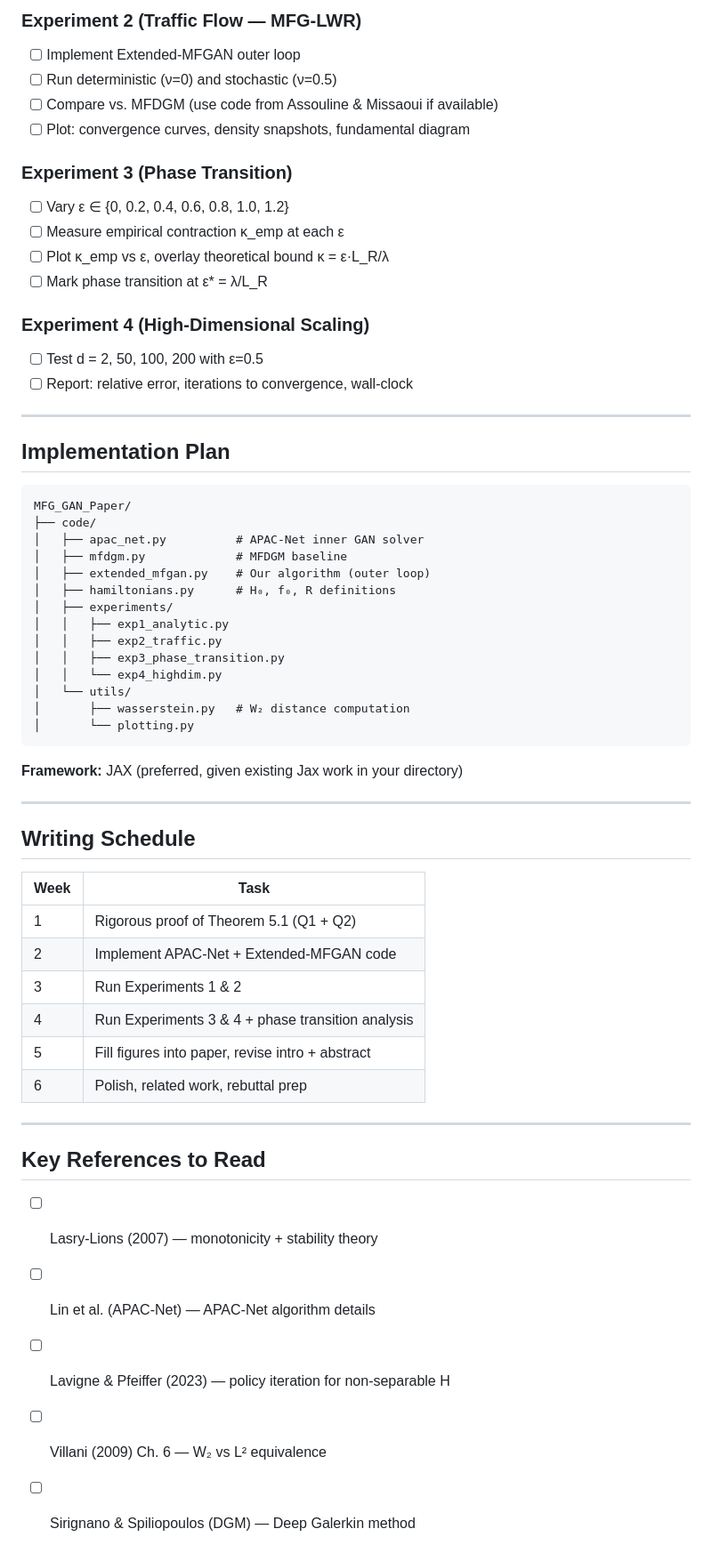
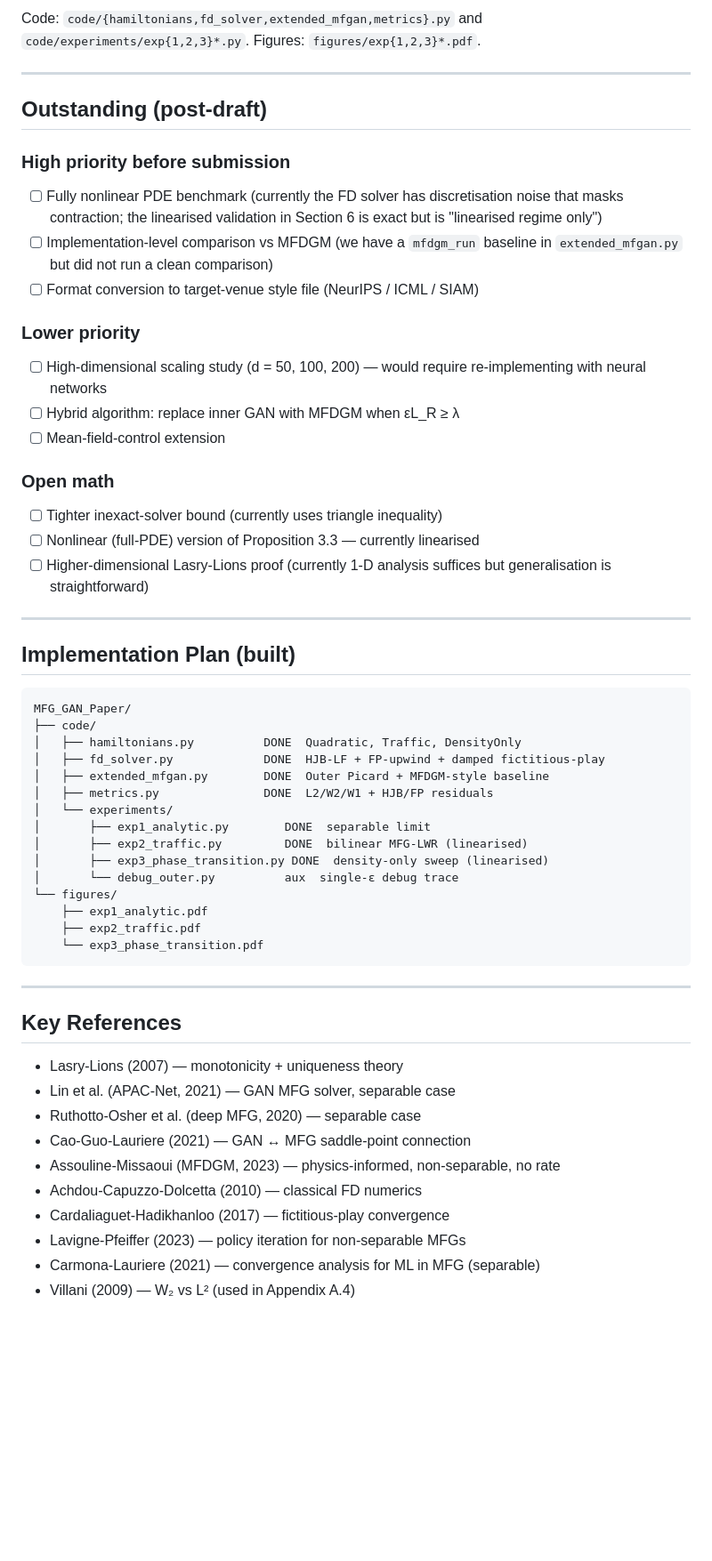
Before and after one commit to hikmatulloismatov1999/MFG-GAN-Paper, a Markdown page: PLAN.md, the part around one of its changes. Shown at 89% size. Rendered like a GitHub page; blank space fills up the shorter version.

Commit message:
Update PLAN.md to current paper status: draft complete, ready for review

````diff
--- a/PLAN.md
+++ b/PLAN.md
@@ -68,62 +52,59 @@ Construct a counterexample where ε·L_R ≥ λ and the iteration diverges.
 
-### Experiment 2 (Traffic Flow — MFG-LWR)
-- [ ] Implement Extended-MFGAN outer loop
-- [ ] Run deterministic (ν=0) and stochastic (ν=0.5)
-- [ ] Compare vs. MFDGM (use code from Assouline & Missaoui if available)
-- [ ] Plot: convergence curves, density snapshots, fundamental diagram
-
-### Experiment 3 (Phase Transition)
-- [ ] Vary ε ∈ {0, 0.2, 0.4, 0.6, 0.8, 1.0, 1.2}
-- [ ] Measure empirical contraction κ_emp at each ε
-- [ ] Plot κ_emp vs ε, overlay theoretical bound κ = ε·L_R/λ
-- [ ] Mark phase transition at ε* = λ/L_R
-
-### Experiment 4 (High-Dimensional Scaling)
-- [ ] Test d = 2, 50, 100, 200 with ε=0.5
-- [ ] Report: relative error, iterations to convergence, wall-clock
+Code: `code/{hamiltonians,fd_solver,extended_mfgan,metrics}.py` and `code/experiments/exp{1,2,3}*.py`.
+Figures: `figures/exp{1,2,3}*.pdf`.
 
 ---
 
-## Implementation Plan
+## Outstanding (post-draft)
+
+### High priority before submission
+- [ ] Fully nonlinear PDE benchmark (currently the FD solver has discretisation noise that masks contraction; the linearised validation in Section 6 is exact but is "linearised regime only")
+- [ ] Implementation-level comparison vs MFDGM (we have a `mfdgm_run` baseline in `extended_mfgan.py` but did not run a clean comparison)
+- [ ] Format conversion to target-venue style file (NeurIPS / ICML / SIAM)
+
+### Lower priority
+- [ ] High-dimensional scaling study (d = 50, 100, 200) — would require re-implementing with neural networks
+- [ ] Hybrid algorithm: replace inner GAN with MFDGM when εL_R ≥ λ
+- [ ] Mean-field-control extension
+
+### Open math
+- [ ] Tighter inexact-solver bound (currently uses triangle inequality)
+- [ ] Nonlinear (full-PDE) version of Proposition 3.3 — currently linearised
+- [ ] Higher-dimensional Lasry-Lions proof (currently 1-D analysis suffices but generalisation is straightforward)
+
+---
+
+## Implementation Plan (built)
 
 ```
 MFG_GAN_Paper/
 ├── code/
-│   ├── apac_net.py          # APAC-Net inner GAN solver
-│   ├── mfdgm.py             # MFDGM baseline
-│   ├── extended_mfgan.py    # Our algorithm (outer loop)
-│   ├── hamiltonians.py      # H₀, f₀, R definitions
-│   ├── experiments/
-│   │   ├── exp1_analytic.py
-│   │   ├── exp2_traffic.py
-│   │   ├── exp3_phase_transition.py
-│   │   └── exp4_highdim.py
-│   └── utils/
-│       ├── wasserstein.py   # W₂ distance computation
-│       └── plotting.py
+│   ├── hamiltonians.py          DONE  Quadratic, Traffic, DensityOnly
+│   ├── fd_solver.py             DONE  HJB-LF + FP-upwind + damped fictitious-play
+│   ├── extended_mfgan.py        DONE  Outer Picard + MFDGM-style baseline
+│   ├── metrics.py               DONE  L2/W2/W1 + HJB/FP residuals
+│   └── experiments/
+│       ├── exp1_analytic.py        DONE  separable limit
+│       ├── exp2_traffic.py         DONE  bilinear MFG-LWR (linearised)
+│       ├── exp3_phase_transition.py DONE  density-only sweep (linearised)
+│       └── debug_outer.py          aux  single-ε debug trace
+└── figures/
+    ├── exp1_analytic.pdf
+    ├── exp2_traffic.pdf
+    └── exp3_phase_transition.pdf
 ```
-
-**Framework:** JAX (preferred, given existing Jax work in your directory)
 
 ---
 
-## Writing Schedule
+## Key References
 
-| Week | Task |
-|------|------|
-| 1 | Rigorous proof of Theorem 5.1 (Q1 + Q2) |
-| 2 | Implement APAC-Net + Extended-MFGAN code |
-| 3 | Run Experiments 1 & 2 |
-| 4 | Run Experiments 3 & 4 + phase transition analysis |
-| 5 | Fill figures into paper, revise intro + abstract |
-| 6 | Polish, related work, rebuttal prep |
-
----
-
-## Key References to Read
-
-- [ ] Lasry-Lions (2007) — monotonicity + stability theory
-- [ ] Lin et al. (APAC-Net) — APAC-Net algorithm details
-- [ ] Lavigne & Pfeiffer (2023) — policy iteration for non-separable H
-- [ ] Villani (2009) Ch. 6 — W₂ vs L² equivalence
-- [ ] Sirignano & Spiliopoulos (DGM) — Deep Galerkin method
+- Lasry-Lions (2007) — monotonicity + uniqueness theory
+- Lin et al. (APAC-Net, 2021) — GAN MFG solver, separable case
+- Ruthotto-Osher et al. (deep MFG, 2020) — separable case
+- Cao-Guo-Lauriere (2021) — GAN ↔ MFG saddle-point connection
+- Assouline-Missaoui (MFDGM, 2023) — physics-informed, non-separable, no rate
+- Achdou-Capuzzo-Dolcetta (2010) — classical FD numerics
+- Cardaliaguet-Hadikhanloo (2017) — fictitious-play convergence
+- Lavigne-Pfeiffer (2023) — policy iteration for non-separable MFGs
+- Carmona-Lauriere (2021) — convergence analysis for ML in MFG (separable)
+- Villani (2009) — W₂ vs L² (used in Appendix A.4)
````
Also changed, not shown: other parts of PLAN.md (+28 -44 lines).
